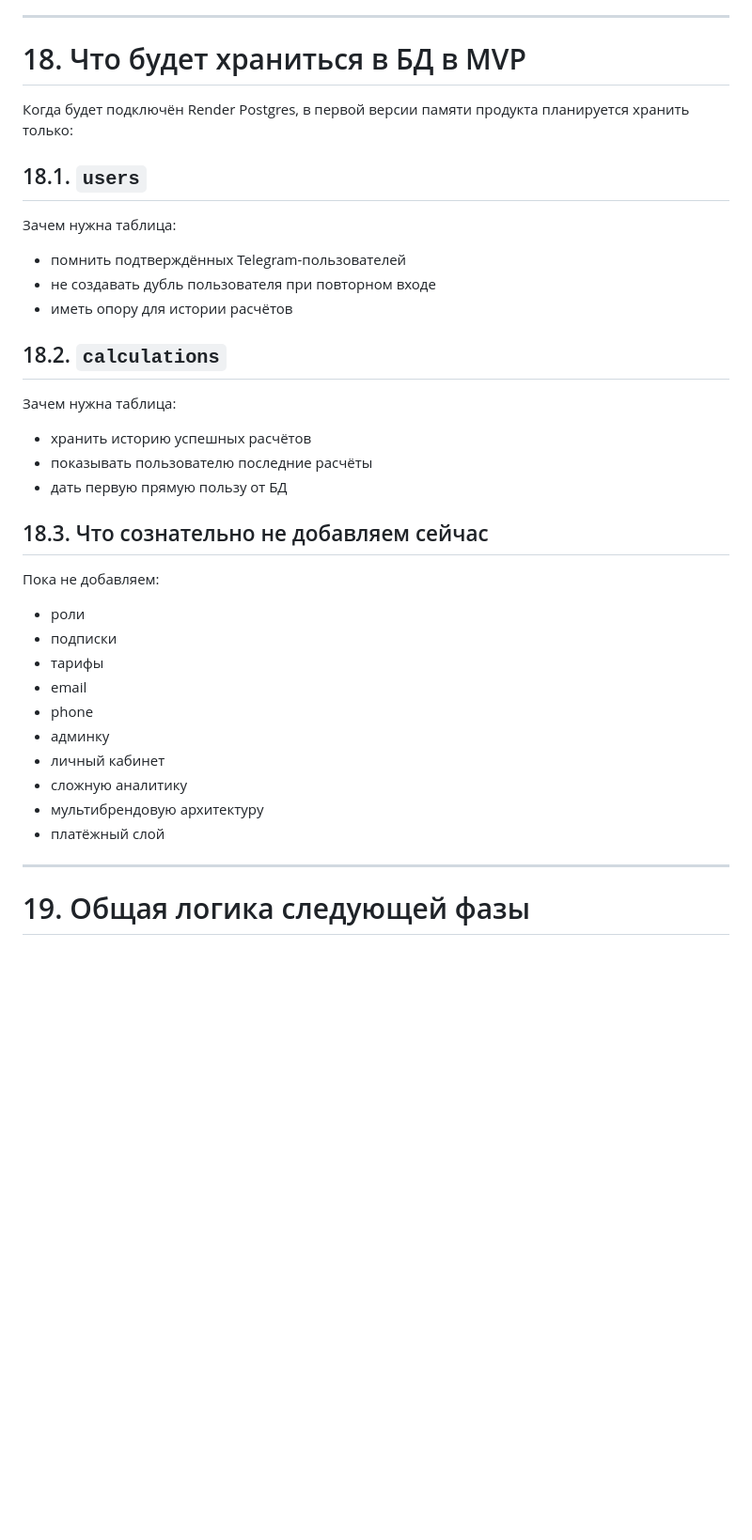
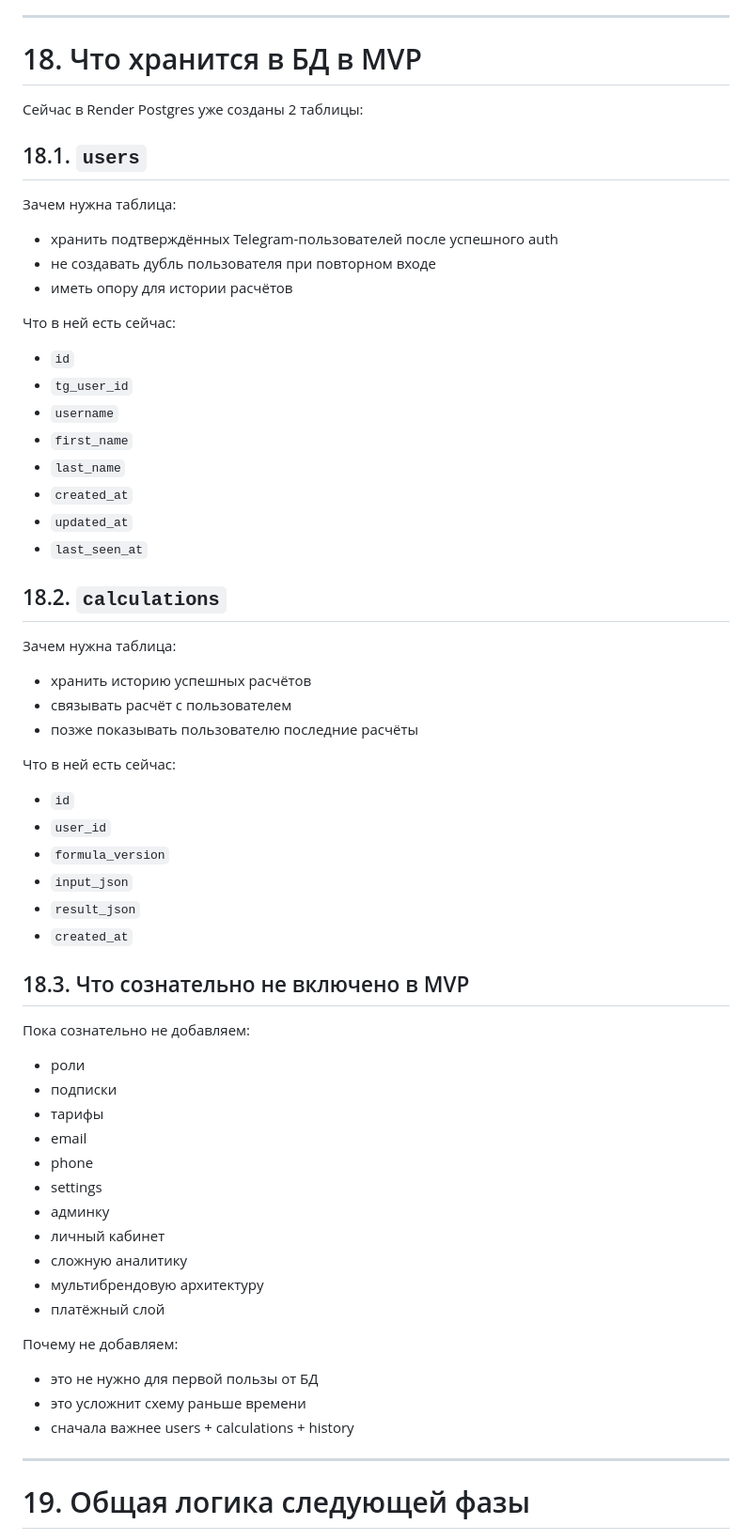
Before and after one commit to nq5j9wds72-debug/race-nutrition-miniapp, a Markdown page: README.md, the part around the change. Shown at 94% size. GitHub-like rendering; blank space fills up the shorter version.

Commit message:
Day 28: document postgres users and calculations tables

```diff
--- a/README.md
+++ b/README.md
@@ -504,40 +504,67 @@ SQLite была бы временной ступенькой. Для этого
 
 ---
 
-# 18. Что будет храниться в БД в MVP
+# 18. Что хранится в БД в MVP
 
-Когда будет подключён Render Postgres, в первой версии памяти продукта планируется хранить только:
+Сейчас в Render Postgres уже созданы 2 таблицы:
 
 ## 18.1. `users`
 
 Зачем нужна таблица:
 
-- помнить подтверждённых Telegram-пользователей
+- хранить подтверждённых Telegram-пользователей после успешного auth
 - не создавать дубль пользователя при повторном входе
 - иметь опору для истории расчётов
+
+Что в ней есть сейчас:
+
+- `id`
+- `tg_user_id`
+- `username`
+- `first_name`
+- `last_name`
+- `created_at`
+- `updated_at`
+- `last_seen_at`
 
 ## 18.2. `calculations`
 
 Зачем нужна таблица:
 
 - хранить историю успешных расчётов
-- показывать пользователю последние расчёты
-- дать первую прямую пользу от БД
+- связывать расчёт с пользователем
+- позже показывать пользователю последние расчёты
 
-## 18.3. Что сознательно не добавляем сейчас
+Что в ней есть сейчас:
 
-Пока не добавляем:
+- `id`
+- `user_id`
+- `formula_version`
+- `input_json`
+- `result_json`
+- `created_at`
+
+## 18.3. Что сознательно не включено в MVP
+
+Пока сознательно не добавляем:
 
 - роли
 - подписки
 - тарифы
 - email
 - phone
+- settings
 - админку
 - личный кабинет
 - сложную аналитику
 - мультибрендовую архитектуру
 - платёжный слой
+
+Почему не добавляем:
+
+- это не нужно для первой пользы от БД
+- это усложнит схему раньше времени
+- сначала важнее users + calculations + history
 
 ---
 
```
